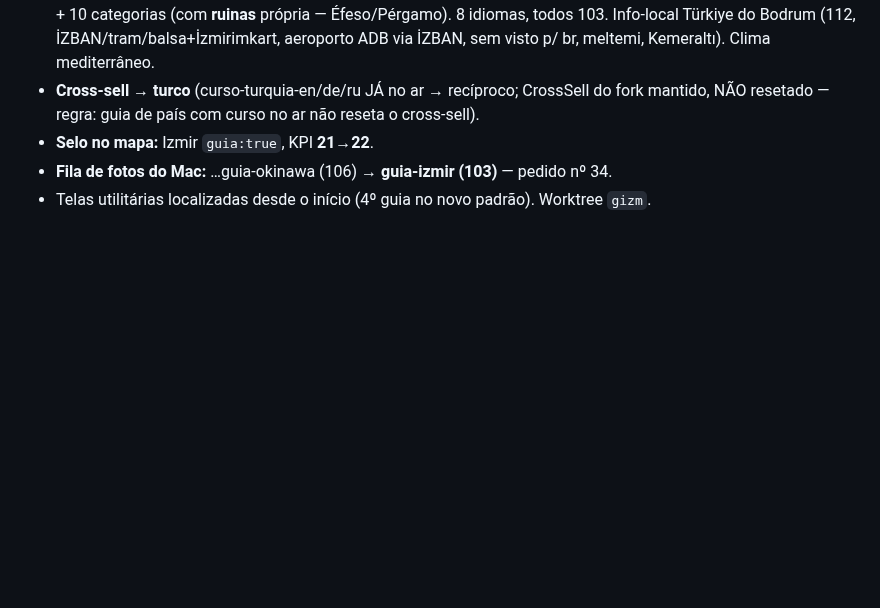
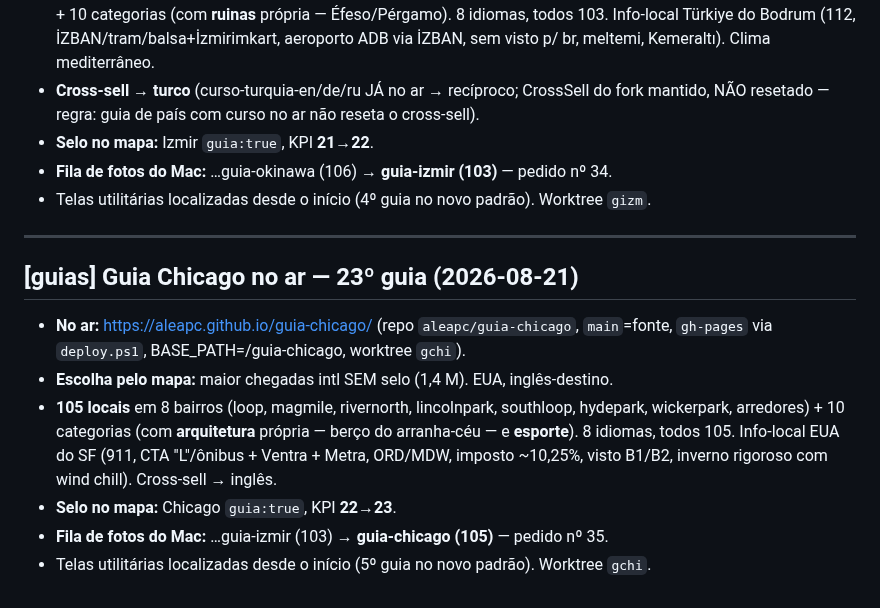
Before and after one commit to aleapc/guias-mapa, a Markdown page: COORDENACAO.md, the part around the change. Rendered like a GitHub page; blank space fills up the shorter version.

Commit message:
Ledger: guia Chicago (23º) no ar

```diff
--- a/COORDENACAO.md
+++ b/COORDENACAO.md
@@ -977,3 +977,18 @@ pré-existentes em contentExtra.ts (null em traduções) — não bloqueiam buil
 - **Selo no mapa:** Izmir `guia:true`, KPI **21→22**.
 - **Fila de fotos do Mac:** …guia-okinawa (106) → **guia-izmir (103)** — pedido nº 34.
 - Telas utilitárias localizadas desde o início (4º guia no novo padrão). Worktree `gizm`.
+
+---
+
+## [guias] Guia Chicago no ar — 23º guia (2026-08-21)
+
+- **No ar:** https://aleapc.github.io/guia-chicago/ (repo `aleapc/guia-chicago`,
+  `main`=fonte, `gh-pages` via `deploy.ps1`, BASE_PATH=/guia-chicago, worktree `gchi`).
+- **Escolha pelo mapa:** maior chegadas intl SEM selo (1,4 M). EUA, inglês-destino.
+- **105 locais** em 8 bairros (loop, magmile, rivernorth, lincolnpark, southloop, hydepark,
+  wickerpark, arredores) + 10 categorias (com **arquitetura** própria — berço do arranha-céu — e
+  **esporte**). 8 idiomas, todos 105. Info-local EUA do SF (911, CTA "L"/ônibus + Ventra + Metra,
+  ORD/MDW, imposto ~10,25%, visto B1/B2, inverno rigoroso com wind chill). Cross-sell → inglês.
+- **Selo no mapa:** Chicago `guia:true`, KPI **22→23**.
+- **Fila de fotos do Mac:** …guia-izmir (103) → **guia-chicago (105)** — pedido nº 35.
+- Telas utilitárias localizadas desde o início (5º guia no novo padrão). Worktree `gchi`.
```
